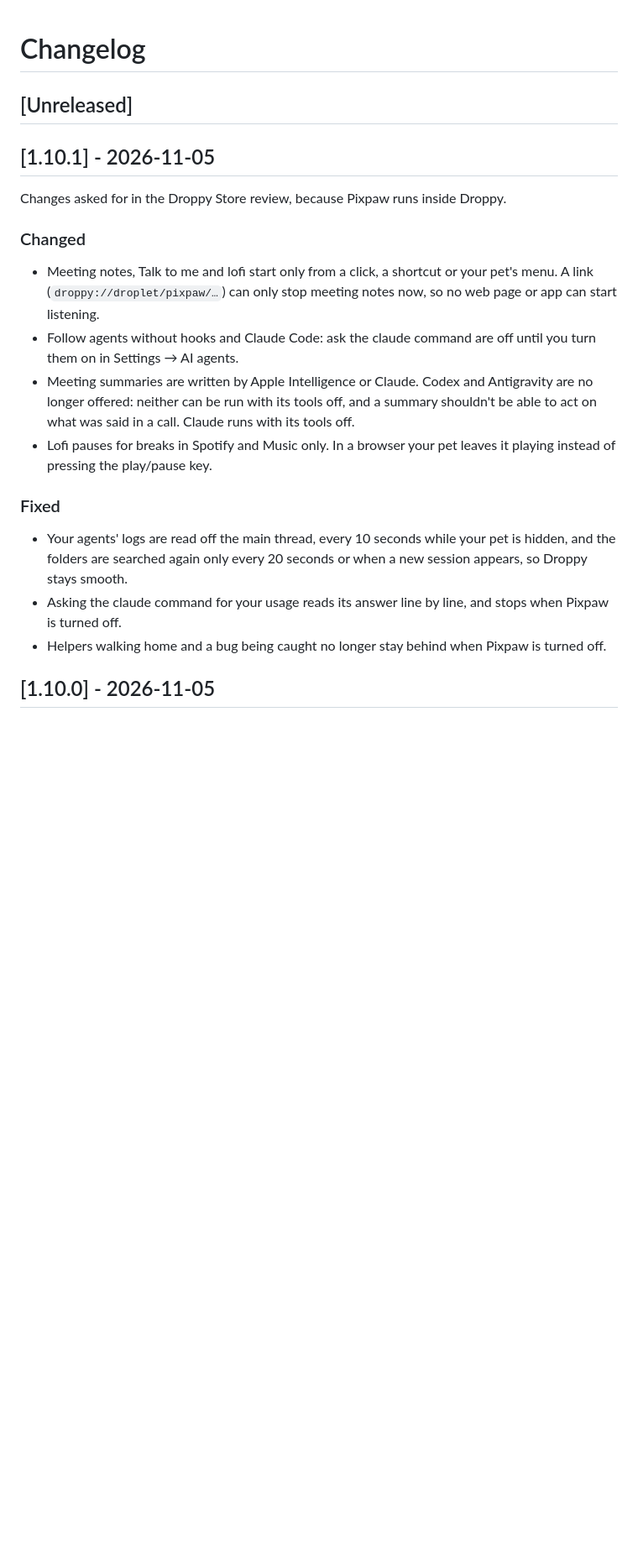
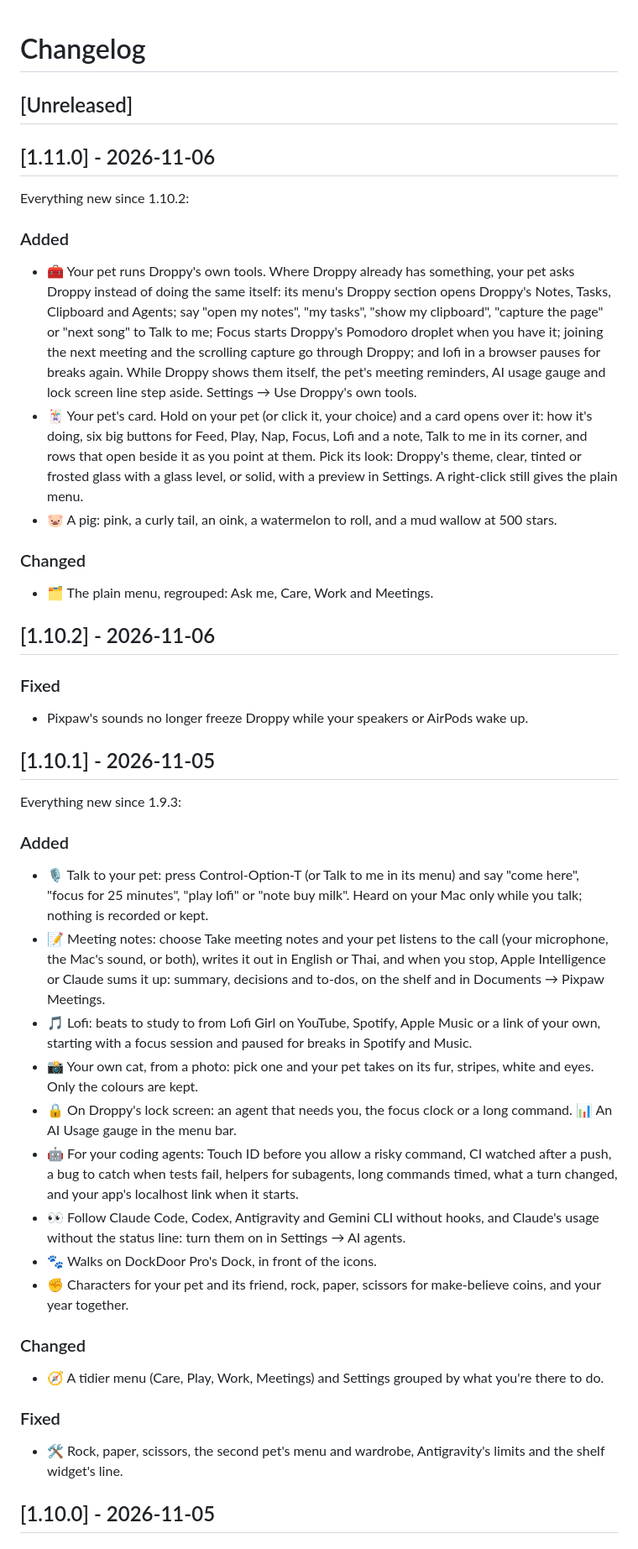
Before and after one commit to Josakcat/pixpaw, a Markdown page: CHANGELOG.md, the part around the change. Shown at 84% size. Rendered like a GitHub page; blank space fills up the shorter version.

```diff
--- a/CHANGELOG.md
+++ b/CHANGELOG.md
@@ -2,20 +2,44 @@
 
 ## [Unreleased]
 
+## [1.11.0] - 2026-11-06
+
+Everything new since 1.10.2:
+
+### Added
+- 🧰 Your pet runs Droppy's own tools. Where Droppy already has something, your pet asks Droppy instead of doing the same itself: its menu's Droppy section opens Droppy's Notes, Tasks, Clipboard and Agents; say "open my notes", "my tasks", "show my clipboard", "capture the page" or "next song" to Talk to me; Focus starts Droppy's Pomodoro droplet when you have it; joining the next meeting and the scrolling capture go through Droppy; and lofi in a browser pauses for breaks again. While Droppy shows them itself, the pet's meeting reminders, AI usage gauge and lock screen line step aside. Settings → Use Droppy's own tools.
+- 🃏 Your pet's card. Hold on your pet (or click it, your choice) and a card opens over it: how it's doing, six big buttons for Feed, Play, Nap, Focus, Lofi and a note, Talk to me in its corner, and rows that open beside it as you point at them. Pick its look: Droppy's theme, clear, tinted or frosted glass with a glass level, or solid, with a preview in Settings. A right-click still gives the plain menu.
+- 🐷 A pig: pink, a curly tail, an oink, a watermelon to roll, and a mud wallow at 500 stars.
+
+### Changed
+- 🗂️ The plain menu, regrouped: Ask me, Care, Work and Meetings.
+
+## [1.10.2] - 2026-11-06
+
+### Fixed
+
+- Pixpaw's sounds no longer freeze Droppy while your speakers or AirPods wake up.
+
 ## [1.10.1] - 2026-11-05
 
-Changes asked for in the Droppy Store review, because Pixpaw runs inside Droppy.
+Everything new since 1.9.3:
+
+### Added
+- 🎙️ Talk to your pet: press Control-Option-T (or Talk to me in its menu) and say "come here", "focus for 25 minutes", "play lofi" or "note buy milk". Heard on your Mac only while you talk; nothing is recorded or kept.
+- 📝 Meeting notes: choose Take meeting notes and your pet listens to the call (your microphone, the Mac's sound, or both), writes it out in English or Thai, and when you stop, Apple Intelligence or Claude sums it up: summary, decisions and to-dos, on the shelf and in Documents → Pixpaw Meetings.
+- 🎵 Lofi: beats to study to from Lofi Girl on YouTube, Spotify, Apple Music or a link of your own, starting with a focus session and paused for breaks in Spotify and Music.
+- 📸 Your own cat, from a photo: pick one and your pet takes on its fur, stripes, white and eyes. Only the colours are kept.
+- 🔒 On Droppy's lock screen: an agent that needs you, the focus clock or a long command. 📊 An AI Usage gauge in the menu bar.
+- 🤖 For your coding agents: Touch ID before you allow a risky command, CI watched after a push, a bug to catch when tests fail, helpers for subagents, long commands timed, what a turn changed, and your app's localhost link when it starts.
+- 👀 Follow Claude Code, Codex, Antigravity and Gemini CLI without hooks, and Claude's usage without the status line: turn them on in Settings → AI agents.
+- 🐾 Walks on DockDoor Pro's Dock, in front of the icons.
+- ✊ Characters for your pet and its friend, rock, paper, scissors for make-believe coins, and your year together.
 
 ### Changed
-- Meeting notes, Talk to me and lofi start only from a click, a shortcut or your pet's menu. A link (`droppy://droplet/pixpaw/…`) can only stop meeting notes now, so no web page or app can start listening.
-- Follow agents without hooks and Claude Code: ask the claude command are off until you turn them on in Settings → AI agents.
-- Meeting summaries are written by Apple Intelligence or Claude. Codex and Antigravity are no longer offered: neither can be run with its tools off, and a summary shouldn't be able to act on what was said in a call. Claude runs with its tools off.
-- Lofi pauses for breaks in Spotify and Music only. In a browser your pet leaves it playing instead of pressing the play/pause key.
+- 🧭 A tidier menu (Care, Play, Work, Meetings) and Settings grouped by what you're there to do.
 
 ### Fixed
-- Your agents' logs are read off the main thread, every 10 seconds while your pet is hidden, and the folders are searched again only every 20 seconds or when a new session appears, so Droppy stays smooth.
-- Asking the claude command for your usage reads its answer line by line, and stops when Pixpaw is turned off.
-- Helpers walking home and a bug being caught no longer stay behind when Pixpaw is turned off.
+- 🛠️ Rock, paper, scissors, the second pet's menu and wardrobe, Antigravity's limits and the shelf widget's line.
 
 ## [1.10.0] - 2026-11-05
 
```
Also changed, not shown: Art/README.md (+9 -9 lines), README.md (+14 -5 lines), Art/homes.png, Art/pig.png (added), Assets/Screenshot-22.png (added), Assets/Screenshot-23.png (added), Assets/Screenshot-24.png (added), 12 other files.
